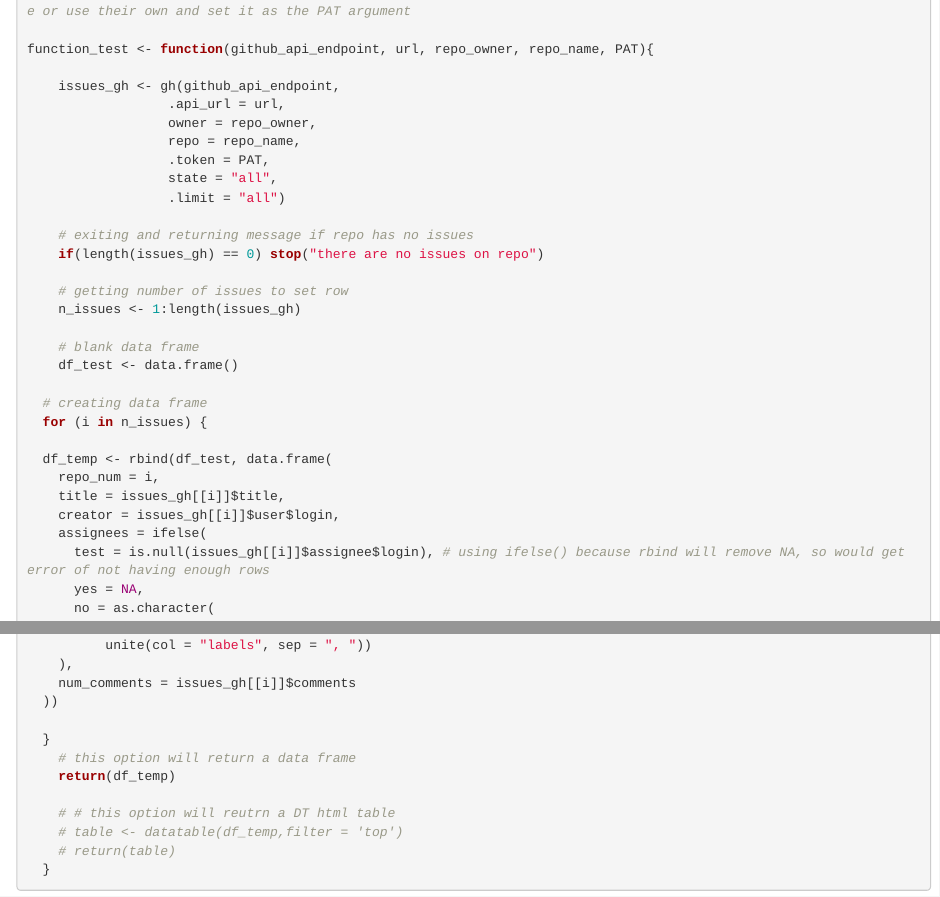
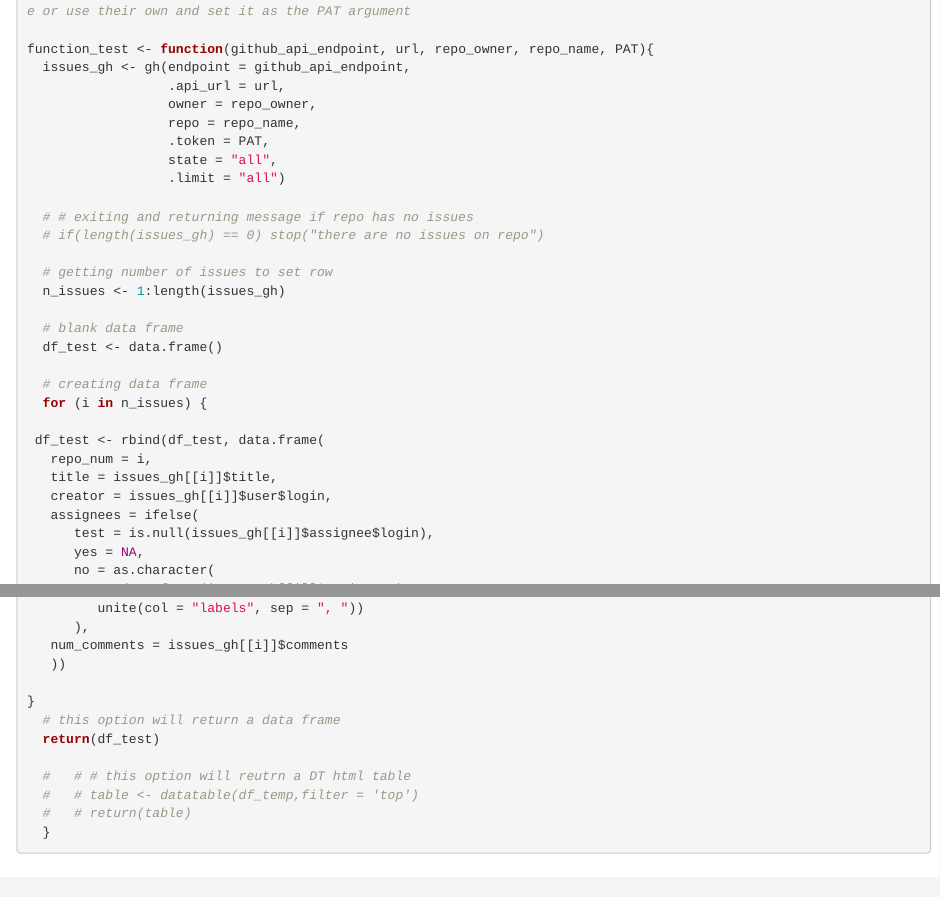
Before and after one commit to Science-for-Nature-and-People/github-issues-r, an R Markdown document (snapp_scicomp_issues.Rmd): the page in a window 1100 px wide, from 3000 px down, and a second part further down, joined at a grey line. Rendered offline with R 4.5, knitr and Pandoc, with nearby package versions; some code elsewhere in the file could not run offline.

Commit message:
Ran into a problem where function was only returning the last row, but it was a naming problem.

````diff
--- a/snapp_scicomp_issues.Rmd
+++ b/snapp_scicomp_issues.Rmd
@@ -162,8 +162,7 @@ datatable(df_filtered)
 # this function assumes that the user has saved their token.  They can use the keyring package the way I did above or use their own and set it as the PAT argument
 
 function_test <- function(github_api_endpoint, url, repo_owner, repo_name, PAT){
-
-    issues_gh <- gh(github_api_endpoint,
+  issues_gh <- gh(endpoint = github_api_endpoint,
                   .api_url = url,
                   owner = repo_owner,
                   repo = repo_name,
@@ -171,53 +170,53 @@ function_test <- function(github_api_endpoint, url, repo_owner, repo_name, PAT){
                   state = "all",
                   .limit = "all")
 
-    # exiting and returning message if repo has no issues
-    if(length(issues_gh) == 0) stop("there are no issues on repo")
+  # # exiting and returning message if repo has no issues
+  # if(length(issues_gh) == 0) stop("there are no issues on repo")
 
-    # getting number of issues to set row
-    n_issues <- 1:length(issues_gh)
+  # getting number of issues to set row
+  n_issues <- 1:length(issues_gh)
 
-    # blank data frame
-    df_test <- data.frame()
+  # blank data frame
+  df_test <- data.frame()
 
   # creating data frame
   for (i in n_issues) {
 
-  df_temp <- rbind(df_test, data.frame(
-    repo_num = i,
-    title = issues_gh[[i]]$title,
-    creator = issues_gh[[i]]$user$login,
-    assignees = ifelse(
-      test = is.null(issues_gh[[i]]$assignee$login), # using ifelse() because rbind will remove NA, so would get error of not having enough rows
+ df_test <- rbind(df_test, data.frame(
+   repo_num = i,
+   title = issues_gh[[i]]$title,
+   creator = issues_gh[[i]]$user$login,
+   assignees = ifelse(
+      test = is.null(issues_gh[[i]]$assignee$login),
       yes = NA,
       no = as.character(
-        as.data.frame(issues_gh[[i]]$assignees) %>%
-          dplyr::select(contains("login")) %>%
-          unite(col = "assignees", sep = ", "))
-    ),
-    date_created = as.Date(issues_gh[[i]]$created_at),
-    status = issues_gh[[i]]$state,
-    date_closed = ifelse(test = is.null(issues_gh[[i]]$closed_at),
-                         yes = NA,
-                         no = issues_gh[[i]]$closed_at) %>% as.Date(),
-    labels = ifelse(
+         as.data.frame(issues_gh[[i]]$assignees) %>%
+         dplyr::select(contains("login")) %>%
+         unite(col = "assignees", sep = ", "))
+      ),
+   date_created = as.Date(issues_gh[[i]]$created_at),
+   status = issues_gh[[i]]$state,
+   date_closed = ifelse(test = is.null(issues_gh[[i]]$closed_at),
+                        yes = NA,
+                        no = issues_gh[[i]]$closed_at) %>% as.Date(),
+   labels = ifelse(
       test = length(issues_gh[[i]]$labels) == 0,
       yes = NA,
       no = as.character(
-        flatten_dfc(issues_gh[[i]]$labels) %>%
-          dplyr::select(contains("name")) %>%
-          unite(col = "labels", sep = ", "))
-    ),
-    num_comments = issues_gh[[i]]$comments
-  ))
+         flatten_dfc(issues_gh[[i]]$labels) %>%
+         dplyr::select(contains("name")) %>%
+         unite(col = "labels", sep = ", "))
+      ),
+   num_comments = issues_gh[[i]]$comments
+   ))
 
-  }
-    # this option will return a data frame
-    return(df_temp)
+}
+  # this option will return a data frame
+  return(df_test)
 
-    # # this option will reutrn a DT html table
-    # table <- datatable(df_temp,filter = 'top')
-    # return(table)
+  #   # # this option will reutrn a DT html table
+  #   # table <- datatable(df_temp,filter = 'top')
+  #   # return(table)
   }
 
 ```
````
Also changed, not shown: snapp_scicomp_issues.Rmd (2 more changed lines).
